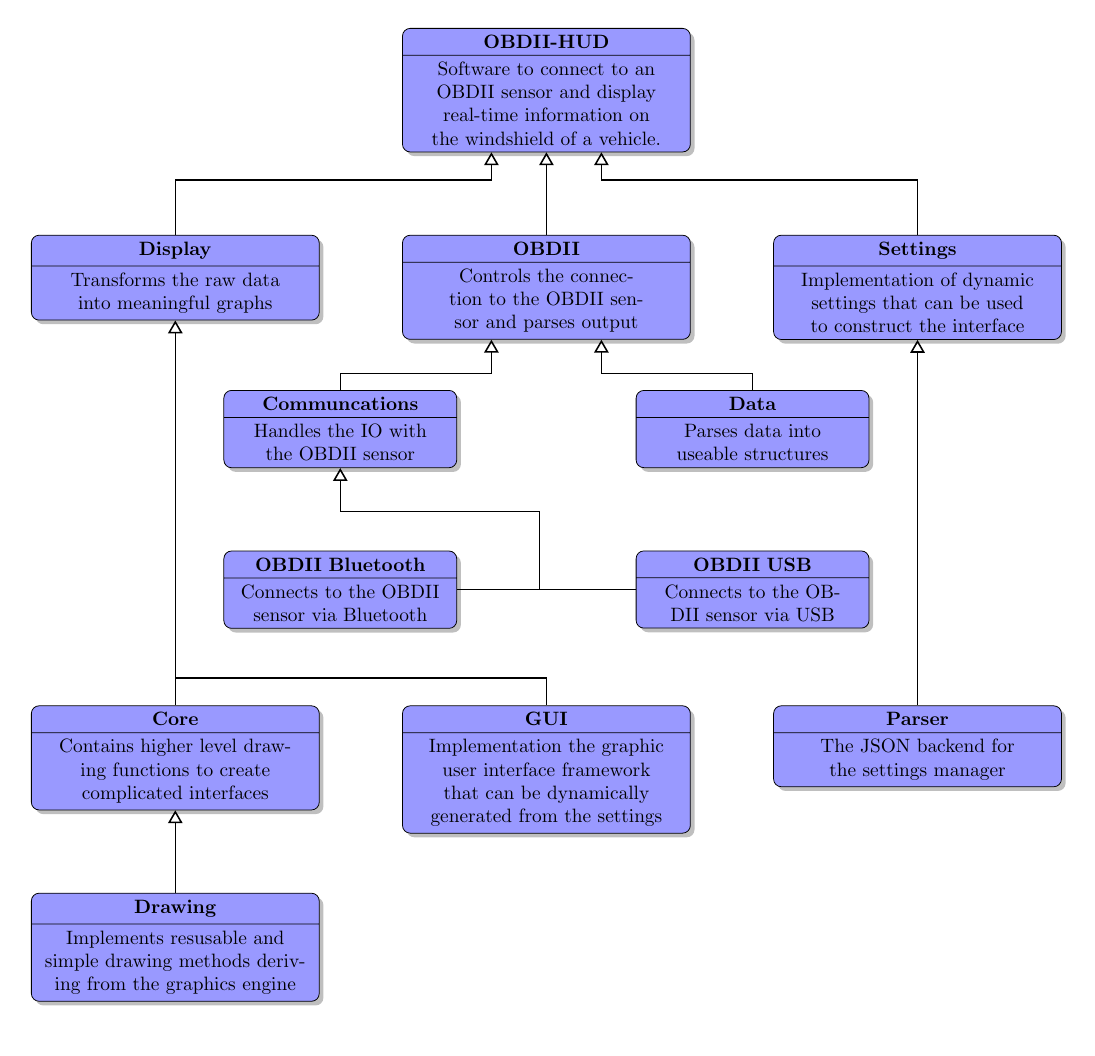
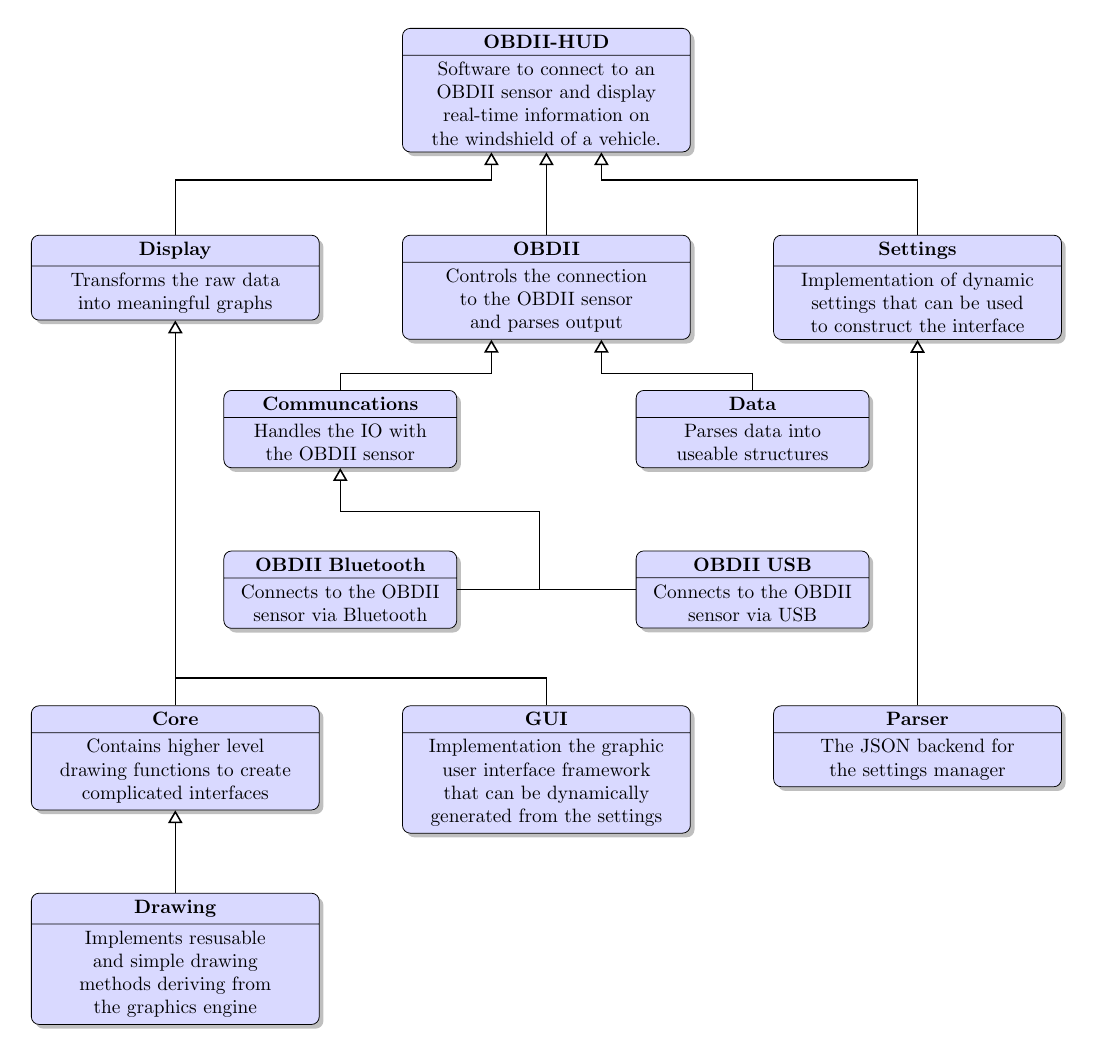
Before and after one commit to bheklilr/OBDII-HUD, a LaTeX document (diagrams/initial/dia_initial.tex): the whole page. Compiled offline with pdfLaTeX.

Commit message:
Removed hyphenations
The automatic hyphenations that LaTeX performs made it look pretty
terrrible, so I added the import of the `hyphenat` package with the
`none` option to remove all automatic hyphenation.

```diff
--- a/diagrams/initial/dia_initial.tex
+++ b/diagrams/initial/dia_initial.tex
@@ -1,11 +1,12 @@
 \documentclass{minimal}
   \usepackage[a4paper,margin=1cm]{geometry}
+  \usepackage[none]{hyphenat}
   \usepackage{tikz}
   \usetikzlibrary{positioning,shapes,shadows,arrows}
 
 \begin{document}
 
-\tikzstyle{mybox}=[rectangle, rectangle split, rectangle split parts=2, draw=black, rounded corners, fill=blue!40, drop shadow, text centered, text=black, text width=5cm, anchor=north]
+\tikzstyle{mybox}=[rectangle, rectangle split, rectangle split parts=2, draw=black, rounded corners, fill=blue!15, drop shadow, text centered, text=black, text width=5cm, anchor=north]
 
 \tikzstyle{myarrow}=[->, >=open triangle 60, thick]
 
```
Also changed, not shown: diagrams/initial/dia_initial.pdf.
